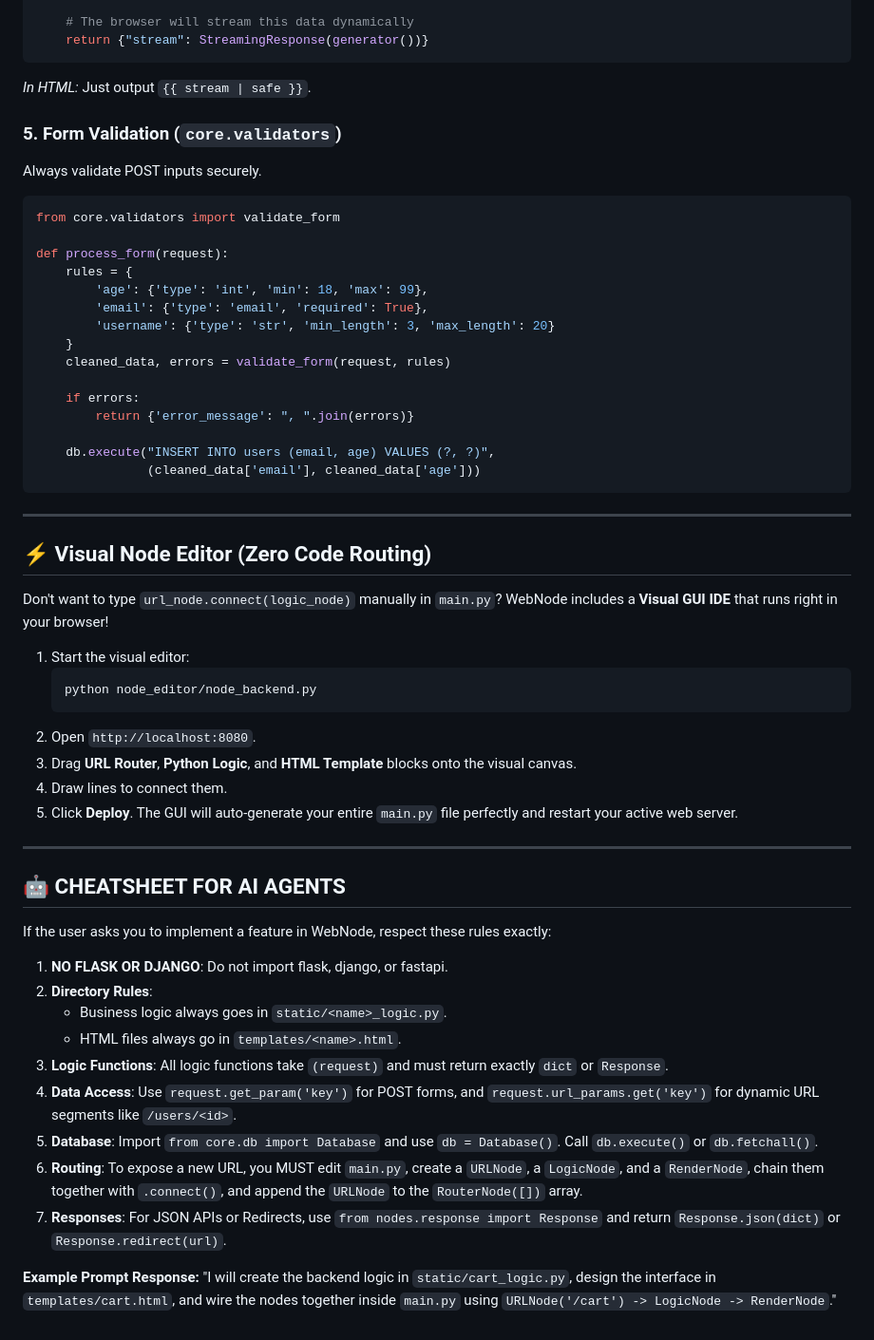
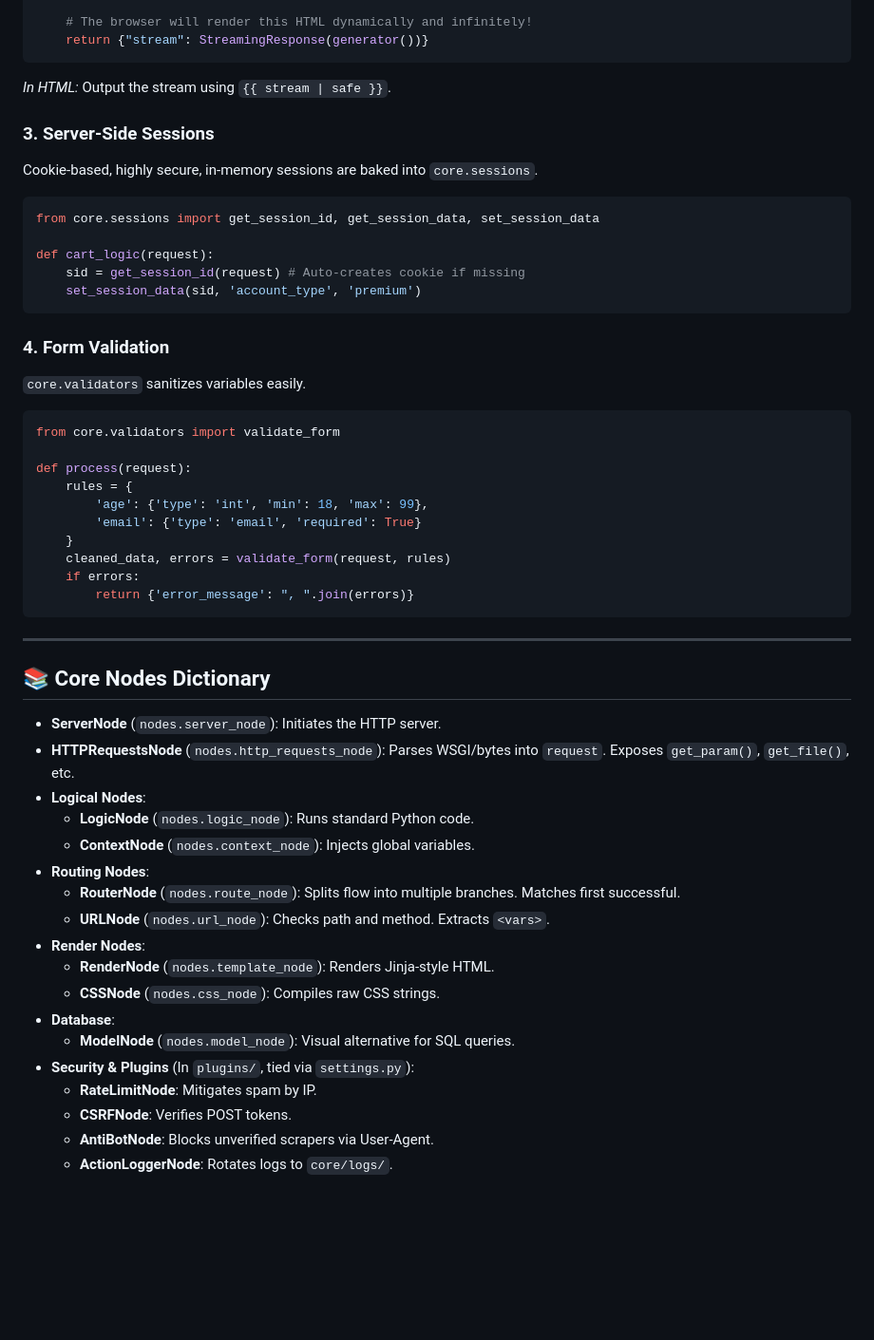
Before and after one commit to LifelessA/webnode, a Markdown page: README.md, the part around one of its changes. Shown at 95% size. Rendered like a GitHub page; blank space fills up the shorter version.

````diff
--- a/README.md
+++ b/README.md
@@ -212,61 +249,54 @@ def live_clock(request):
             time.sleep(1)
 
-    # The browser will stream this data dynamically
+    # The browser will render this HTML dynamically and infinitely!
     return {"stream": StreamingResponse(generator())}
 ```
-*In HTML:* Just output `{{ stream | safe }}`.
+*In HTML:* Output the stream using `{{ stream | safe }}`.
 
-### 5. Form Validation (`core.validators`)
-Always validate POST inputs securely.
+### 3. Server-Side Sessions
+Cookie-based, highly secure, in-memory sessions are baked into `core.sessions`.
+```python
+from core.sessions import get_session_id, get_session_data, set_session_data
 
+def cart_logic(request):
+    sid = get_session_id(request) # Auto-creates cookie if missing
+    set_session_data(sid, 'account_type', 'premium')
+```
+
+### 4. Form Validation
+`core.validators` sanitizes variables easily.
 ```python
 from core.validators import validate_form
 
-def process_form(request):
+def process(request):
     rules = {
         'age': {'type': 'int', 'min': 18, 'max': 99},
-        'email': {'type': 'email', 'required': True},
-        'username': {'type': 'str', 'min_length': 3, 'max_length': 20}
+        'email': {'type': 'email', 'required': True}
     }
     cleaned_data, errors = validate_form(request, rules)
-
     if errors:
         return {'error_message': ", ".join(errors)}
-
-    db.execute("INSERT INTO users (email, age) VALUES (?, ?)",
-               (cleaned_data['email'], cleaned_data['age']))
 ```
 
 ---
 
-## ⚡ Visual Node Editor (Zero Code Routing)
+## 📚 Core Nodes Dictionary
 
-Don't want to type `url_node.connect(logic_node)` manually in `main.py`?
-WebNode includes a **Visual GUI IDE** that runs right in your browser!
-
-1. Start the visual editor:
-   ```bash
-   python node_editor/node_backend.py
-   ```
-2. Open `http://localhost:8080`.
-3. Drag **URL Router**, **Python Logic**, and **HTML Template** blocks onto the visual canvas.
-4. Draw lines to connect them.
-5. Click **Deploy**. The GUI will auto-generate your entire `main.py` file perfectly and restart your active web server.
-
----
-
-## 🤖 CHEATSHEET FOR AI AGENTS
-If the user asks you to implement a feature in WebNode, respect these rules exactly:
-
-1. **NO FLASK OR DJANGO**: Do not import flask, django, or fastapi.
-2. **Directory Rules**:
-   - Business logic always goes in `static/<name>_logic.py`.
-   - HTML files always go in `templates/<name>.html`.
-3. **Logic Functions**: All logic functions take `(request)` and must return exactly `dict` or `Response`.
-4. **Data Access**: Use `request.get_param('key')` for POST forms, and `request.url_params.get('key')` for dynamic URL segments like `/users/<id>`.
-5. **Database**: Import `from core.db import Database` and use `db = Database()`. Call `db.execute()` or `db.fetchall()`.
-6. **Routing**: To expose a new URL, you MUST edit `main.py`, create a `URLNode`, a `LogicNode`, and a `RenderNode`, chain them together with `.connect()`, and append the `URLNode` to the `RouterNode([])` array.
-7. **Responses**: For JSON APIs or Redirects, use `from nodes.response import Response` and return `Response.json(dict)` or `Response.redirect(url)`.
-
-**Example Prompt Response:**
-"I will create the backend logic in `static/cart_logic.py`, design the interface in `templates/cart.html`, and wire the nodes together inside `main.py` using `URLNode('/cart') -> LogicNode -> RenderNode`."
+*   **ServerNode** (`nodes.server_node`): Initiates the HTTP server.
+*   **HTTPRequestsNode** (`nodes.http_requests_node`): Parses WSGI/bytes into `request`. Exposes `get_param()`, `get_file()`, etc.
+*   **Logical Nodes**:
+    *   **LogicNode** (`nodes.logic_node`): Runs standard Python code.
+    *   **ContextNode** (`nodes.context_node`): Injects global variables.
+*   **Routing Nodes**:
+    *   **RouterNode** (`nodes.route_node`): Splits flow into multiple branches. Matches first successful.
+    *   **URLNode** (`nodes.url_node`): Checks path and method. Extracts `<vars>`.
+*   **Render Nodes**:
+    *   **RenderNode** (`nodes.template_node`): Renders Jinja-style HTML.
+    *   **CSSNode** (`nodes.css_node`): Compiles raw CSS strings.
+*   **Database**:
+    *   **ModelNode** (`nodes.model_node`): Visual alternative for SQL queries.
+*   **Security & Plugins** (In `plugins/`, tied via `settings.py`):
+    *   **RateLimitNode**: Mitigates spam by IP.
+    *   **CSRFNode**: Verifies POST tokens.
+    *   **AntiBotNode**: Blocks unverified scrapers via User-Agent.
+    *   **ActionLoggerNode**: Rotates logs to `core/logs/`.
````
Also changed, not shown: other parts of README.md (+130 -93 lines).
